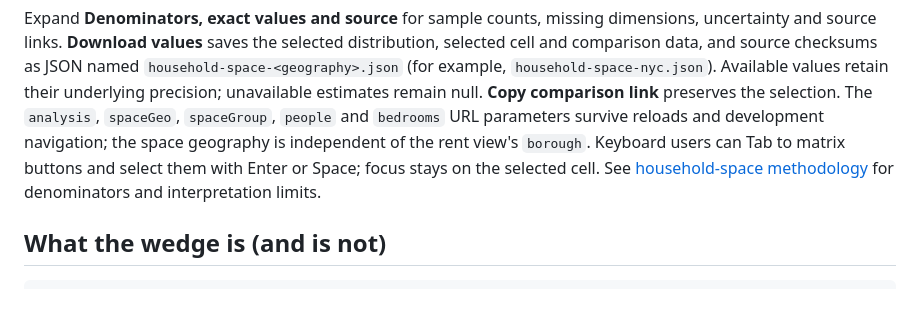
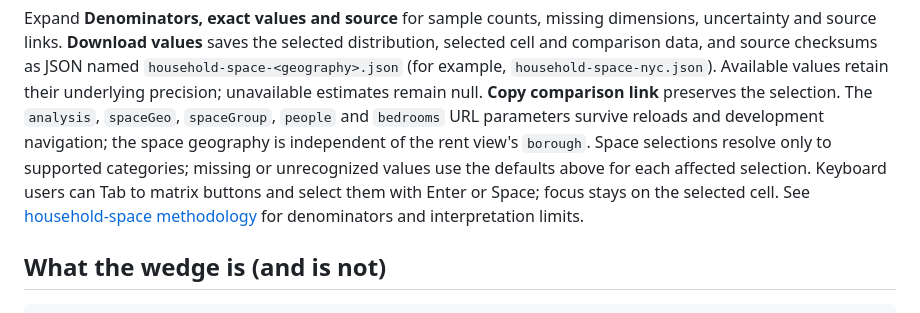
Before and after one commit to bottomry/nyc-rent-seekers, a Markdown page: README.md, the part around the change. GitHub-like rendering.

Commit message:
Document household-space URL selection fallbacks

```diff
--- a/README.md
+++ b/README.md
@@ -89,7 +89,9 @@ cell and comparison data, and source checksums as JSON named
 values retain their underlying precision; unavailable estimates remain null.
 **Copy comparison link** preserves the selection. The `analysis`, `spaceGeo`, `spaceGroup`,
 `people` and `bedrooms` URL parameters survive reloads and development navigation; the space
-geography is independent of the rent view's `borough`. Keyboard users can Tab to matrix
+geography is independent of the rent view's `borough`. Space selections resolve only to
+supported categories; missing or unrecognized values use the defaults above for each affected
+selection. Keyboard users can Tab to matrix
 buttons and select them with Enter or Space; focus stays on the selected cell.
 See [household-space methodology](docs/household-space.md) for denominators and interpretation limits.
 
```
